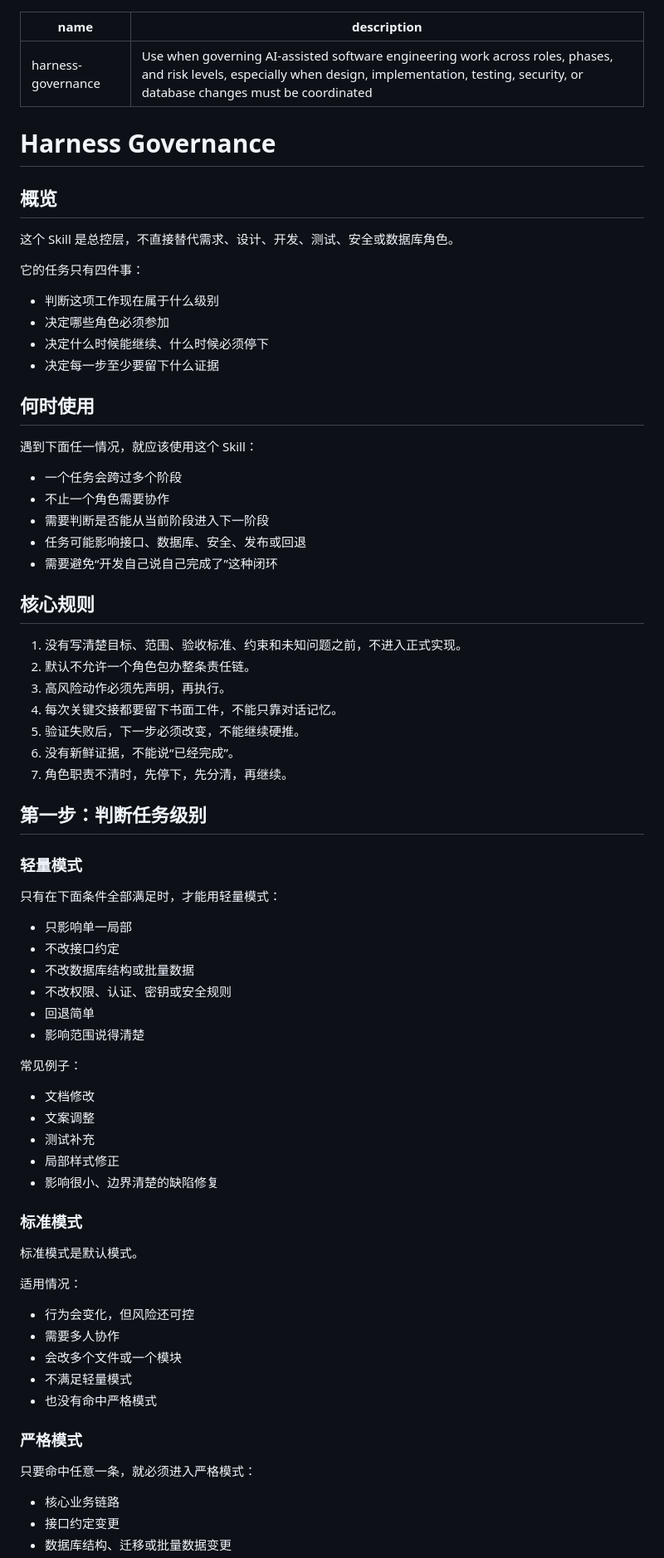
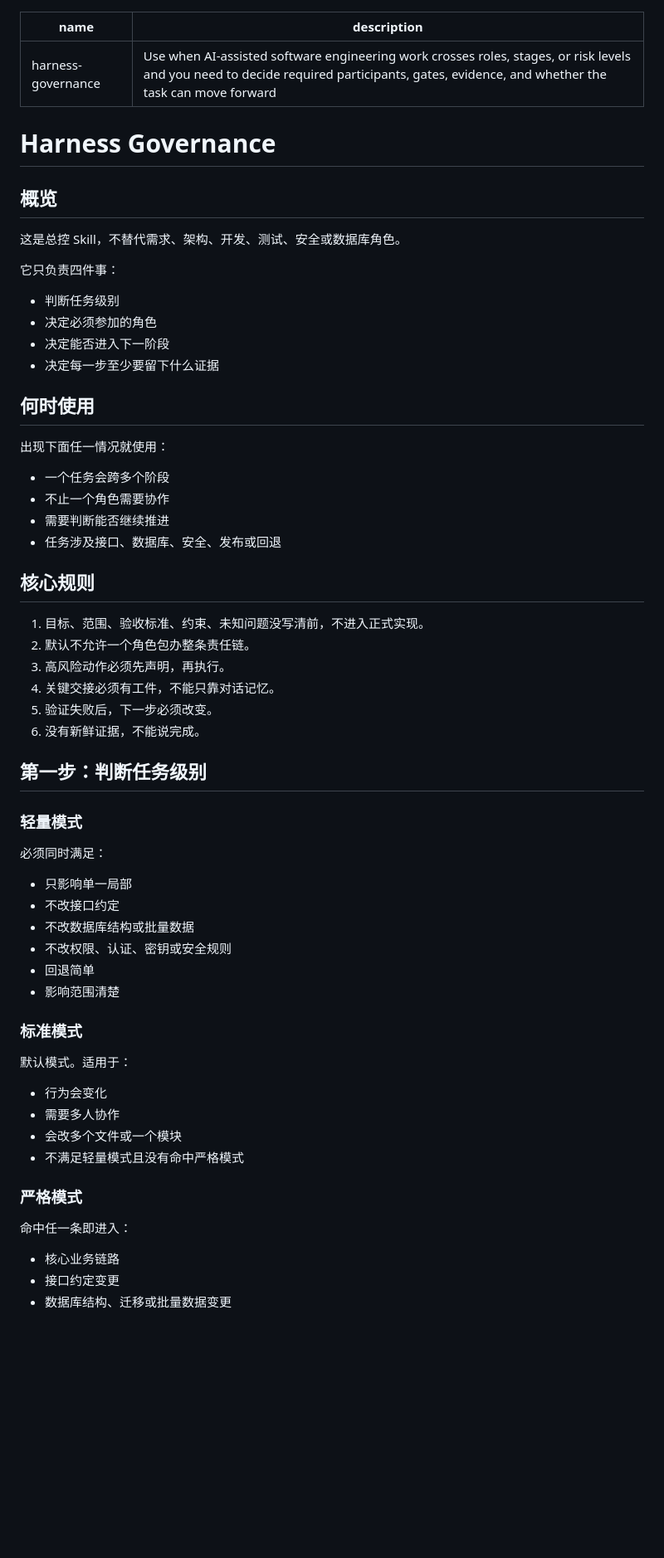
Before and after one commit to NickyLam/Harness-Skill, a Markdown page: skills/harness-governance/SKILL.md, the part around one of its changes. Shown at 83% size. Rendered like a GitHub page; blank space fills up the shorter version.

```diff
--- a/skills/harness-governance/SKILL.md
+++ b/skills/harness-governance/SKILL.md
@@ -1,72 +1,60 @@
 ---
 name: harness-governance
-description: Use when governing AI-assisted software engineering work across roles, phases, and risk levels, especially when design, implementation, testing, security, or database changes must be coordinated
+description: Use when AI-assisted software engineering work crosses roles, stages, or risk levels and you need to decide required participants, gates, evidence, and whether the task can move forward
 ---
 
 # Harness Governance
 
 ## 概览
 
-这个 Skill 是总控层，不直接替代需求、设计、开发、测试、安全或数据库角色。
+这是总控 Skill，不替代需求、架构、开发、测试、安全或数据库角色。
 
-它的任务只有四件事：
-- 判断这项工作现在属于什么级别
-- 决定哪些角色必须参加
-- 决定什么时候能继续、什么时候必须停下
+它只负责四件事：
+- 判断任务级别
+- 决定必须参加的角色
+- 决定能否进入下一阶段
 - 决定每一步至少要留下什么证据
 
 ## 何时使用
 
-遇到下面任一情况，就应该使用这个 Skill：
-- 一个任务会跨过多个阶段
+出现下面任一情况就使用：
+- 一个任务会跨多个阶段
 - 不止一个角色需要协作
-- 需要判断是否能从当前阶段进入下一阶段
-- 任务可能影响接口、数据库、安全、发布或回退
-- 需要避免“开发自己说自己完成了”这种闭环
+- 需要判断能否继续推进
+- 任务涉及接口、数据库、安全、发布或回退
 
 ## 核心规则
 
-1. 没有写清楚目标、范围、验收标准、约束和未知问题之前，不进入正式实现。
+1. 目标、范围、验收标准、约束、未知问题没写清前，不进入正式实现。
 2. 默认不允许一个角色包办整条责任链。
 3. 高风险动作必须先声明，再执行。
-4. 每次关键交接都要留下书面工件，不能只靠对话记忆。
-5. 验证失败后，下一步必须改变，不能继续硬推。
-6. 没有新鲜证据，不能说“已经完成”。
-7. 角色职责不清时，先停下，先分清，再继续。
+4. 关键交接必须有工件，不能只靠对话记忆。
+5. 验证失败后，下一步必须改变。
+6. 没有新鲜证据，不能说完成。
 
 ## 第一步：判断任务级别
 
 ### 轻量模式
 
-只有在下面条件全部满足时，才能用轻量模式：
+必须同时满足：
 - 只影响单一局部
 - 不改接口约定
 - 不改数据库结构或批量数据
 - 不改权限、认证、密钥或安全规则
 - 回退简单
-- 影响范围说得清楚
-
-常见例子：
-- 文档修改
-- 文案调整
-- 测试补充
-- 局部样式修正
-- 影响很小、边界清楚的缺陷修复
+- 影响范围清楚
 
 ### 标准模式
 
-标准模式是默认模式。
-
-适用情况：
-- 行为会变化，但风险还可控
+默认模式。适用于：
+- 行为会变化
 - 需要多人协作
 - 会改多个文件或一个模块
-- 不满足轻量模式
-- 也没有命中严格模式
+- 不满足轻量模式且没有命中严格模式
 
 ### 严格模式
 
-只要命中任意一条，就必须进入严格模式：
+命中任一条即进入：
 - 核心业务链路
 - 接口约定变更
 - 数据库结构、迁移或批量数据变更
```
Also changed, not shown: other parts of skills/harness-governance/SKILL.md (+51 -156 lines).
